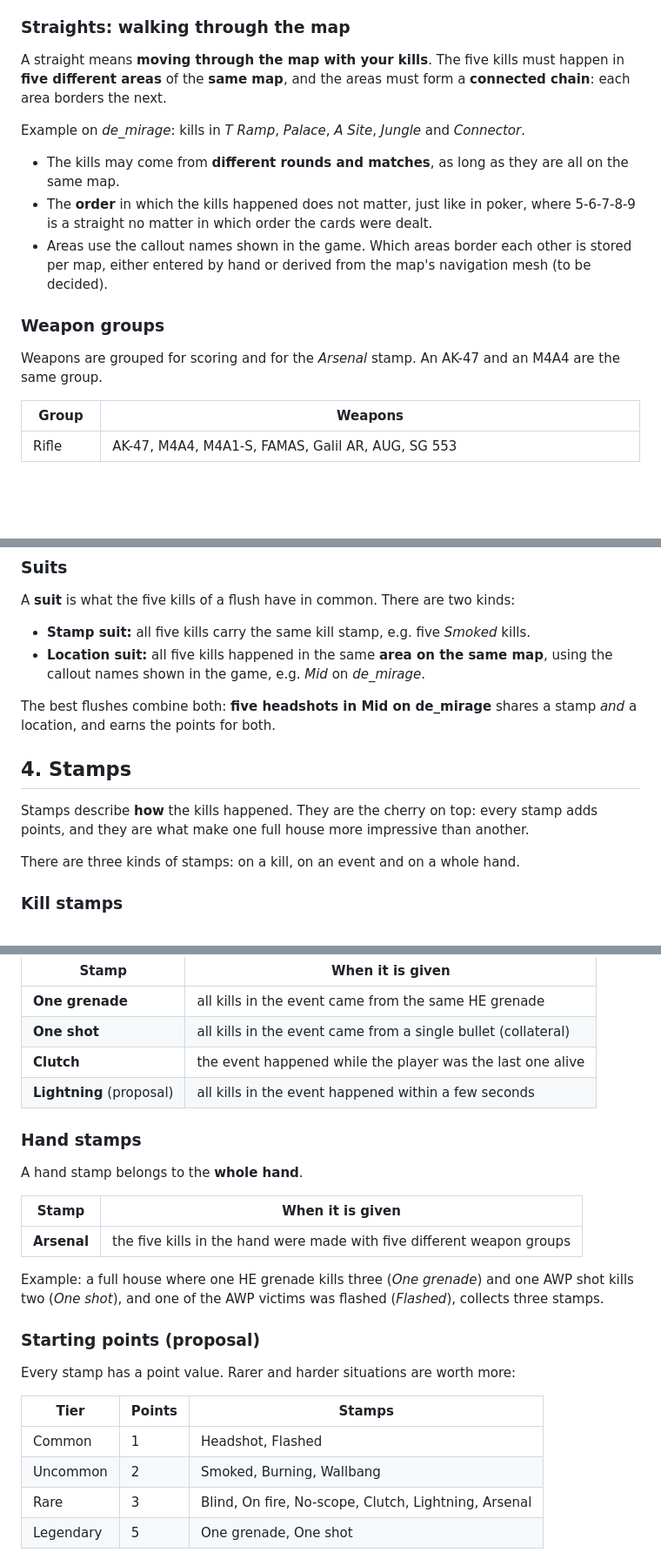
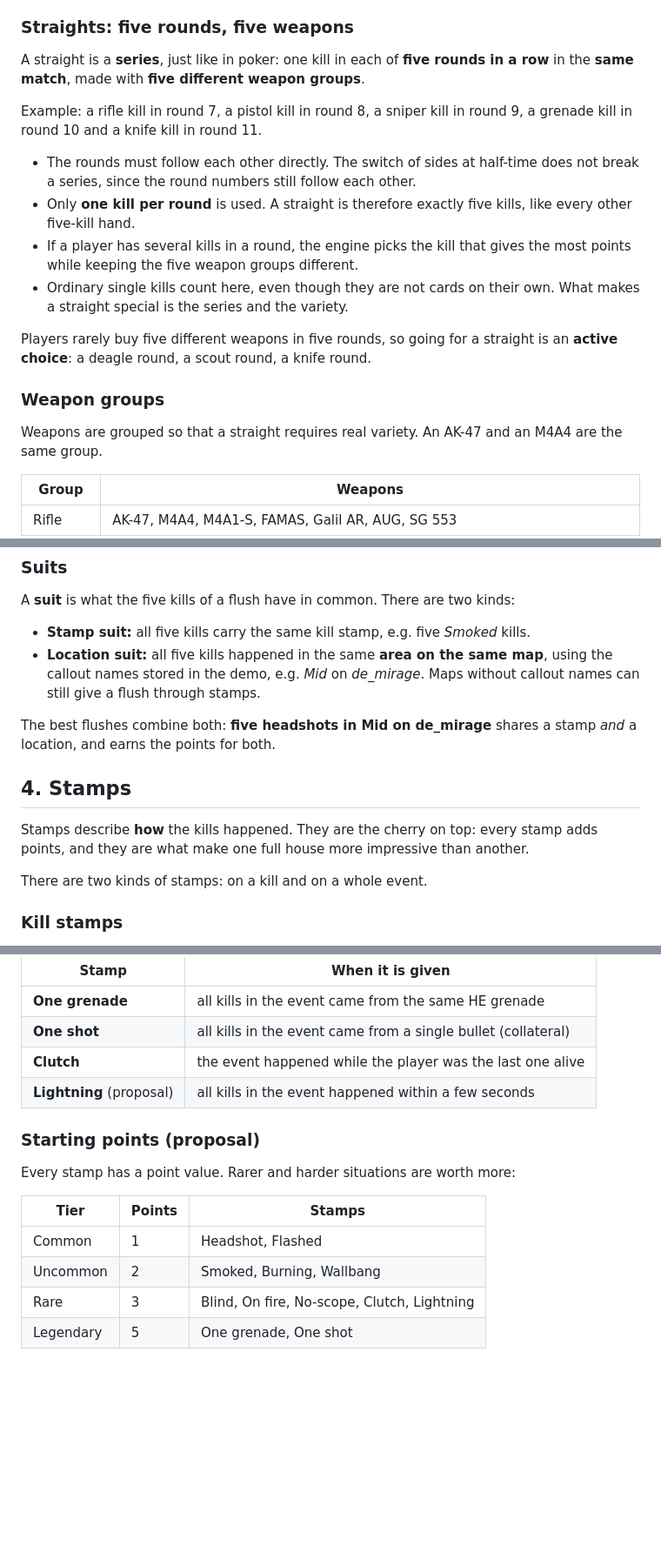
Before and after one commit to magnushagerstrom/CS2Holdem, a Markdown page: docs/CONCEPT.md, 3 parts joined by grey strips. Shown at 87% size. Rendered like a GitHub page; blank space fills up the shorter version.

Commit message:
Straight: a kill in five rounds in a row with five weapon groups
Replaces the map-area straight, which needed adjacency data for every map. Removes the Arsenal stamp, since weapon variety is now the straight itself.

```diff
--- a/docs/CONCEPT.md
+++ b/docs/CONCEPT.md
@@ -95,23 +95,29 @@ Damage is counted as health actually removed, so it is capped at 100 per enemy p
   full house and a flush; it counts as a **full house**. Straights and flushes are how weaker
   combinations, such as two pair plus a knife kill, can be upgraded.
 
-### Straights: walking through the map
+### Straights: five rounds, five weapons
 
-A straight means **moving through the map with your kills**. The five kills must happen in
-**five different areas** of the **same map**, and the areas must form a **connected chain**:
-each area borders the next.
+A straight is a **series**, just like in poker: one kill in each of **five rounds in a row**
+in the **same match**, made with **five different weapon groups**.
 
-Example on *de_mirage*: kills in *T Ramp*, *Palace*, *A Site*, *Jungle* and *Connector*.
+Example: a rifle kill in round 7, a pistol kill in round 8, a sniper kill in round 9, a
+grenade kill in round 10 and a knife kill in round 11.
 
-- The kills may come from **different rounds and matches**, as long as they are all on the same map.
-- The **order** in which the kills happened does not matter, just like in poker, where
-  5-6-7-8-9 is a straight no matter in which order the cards were dealt.
-- Areas use the callout names shown in the game. Which areas border each other is stored per
-  map, either entered by hand or derived from the map's navigation mesh (to be decided).
+- The rounds must follow each other directly. The switch of sides at half-time does not
+  break a series, since the round numbers still follow each other.
+- Only **one kill per round** is used. A straight is therefore exactly five kills, like every
+  other five-kill hand.
+- If a player has several kills in a round, the engine picks the kill that gives the most
+  points while keeping the five weapon groups different.
+- Ordinary single kills count here, even though they are not cards on their own. What makes
+  a straight special is the series and the variety.
+
+Players rarely buy five different weapons in five rounds, so going for a straight is an
+**active choice**: a deagle round, a scout round, a knife round.
 
 ### Weapon groups
 
-Weapons are grouped for scoring and for the *Arsenal* stamp. An AK-47 and an M4A4 are the
+Weapons are grouped so that a straight requires real variety. An AK-47 and an M4A4 are the
 same group.
 
 | Group    | Weapons                                                        |
@@ -131,7 +137,8 @@ A **suit** is what the five kills of a flush have in common. There are two kinds
 
 - **Stamp suit:** all five kills carry the same kill stamp, e.g. five *Smoked* kills.
 - **Location suit:** all five kills happened in the same **area on the same map**, using the
-  callout names shown in the game, e.g. *Mid* on *de_mirage*.
+  callout names stored in the demo, e.g. *Mid* on *de_mirage*. Maps without callout names
+  can still give a flush through stamps.
 
 The best flushes combine both: **five headshots in Mid on de_mirage** shares a stamp *and* a
 location, and earns the points for both.
@@ -141,7 +148,7 @@ location, and earns the points for both.
 Stamps describe **how** the kills happened. They are the cherry on top: every stamp adds
 points, and they are what make one full house more impressive than another.
 
-There are three kinds of stamps: on a kill, on an event and on a whole hand.
+There are two kinds of stamps: on a kill and on a whole event.
 
 ### Kill stamps
 
@@ -183,17 +190,6 @@ An event stamp belongs to the **whole event**.
 | **Clutch**      | the event happened while the player was the last one alive    |
 | **Lightning** (proposal) | all kills in the event happened within a few seconds |
 
-### Hand stamps
-
-A hand stamp belongs to the **whole hand**.
-
-| Stamp           | When it is given                                              |
-|-----------------|---------------------------------------------------------------|
-| **Arsenal**     | the five kills in the hand were made with five different weapon groups |
-
-Example: a full house where one HE grenade kills three (*One grenade*) and one AWP shot kills
-two (*One shot*), and one of the AWP victims was flashed (*Flashed*), collects three stamps.
-
 ### Starting points (proposal)
 
 Every stamp has a point value. Rarer and harder situations are worth more:
@@ -202,7 +198,7 @@ Every stamp has a point value. Rarer and harder situations are worth more:
 |-------------|--------|----------------------------------------------------------|
 | Common      | 1      | Headshot, Flashed                                        |
 | Uncommon    | 2      | Smoked, Burning, Wallbang                                |
-| Rare        | 3      | Blind, On fire, No-scope, Clutch, Lightning, Arsenal     |
+| Rare        | 3      | Blind, On fire, No-scope, Clutch, Lightning              |
 | Legendary   | 5      | One grenade, One shot                                    |
 
 These are only starting values. Once there is enough data, points are calculated from how
```
Also changed, not shown: other parts of docs/CONCEPT.md (+4 -5 lines), README.md (+3 -3 lines), docs/architecture-sv.png, docs/architecture.png, 1 other file.
